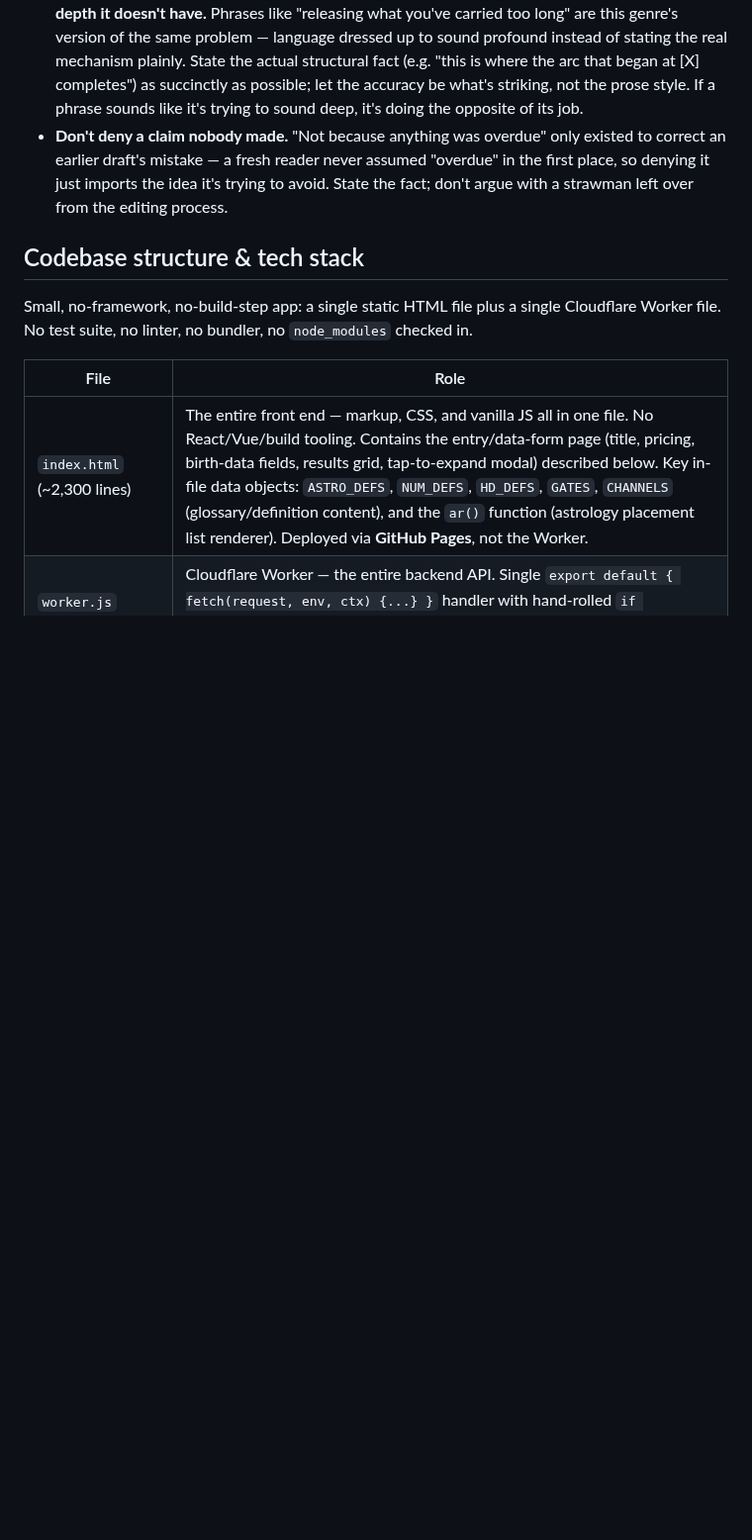
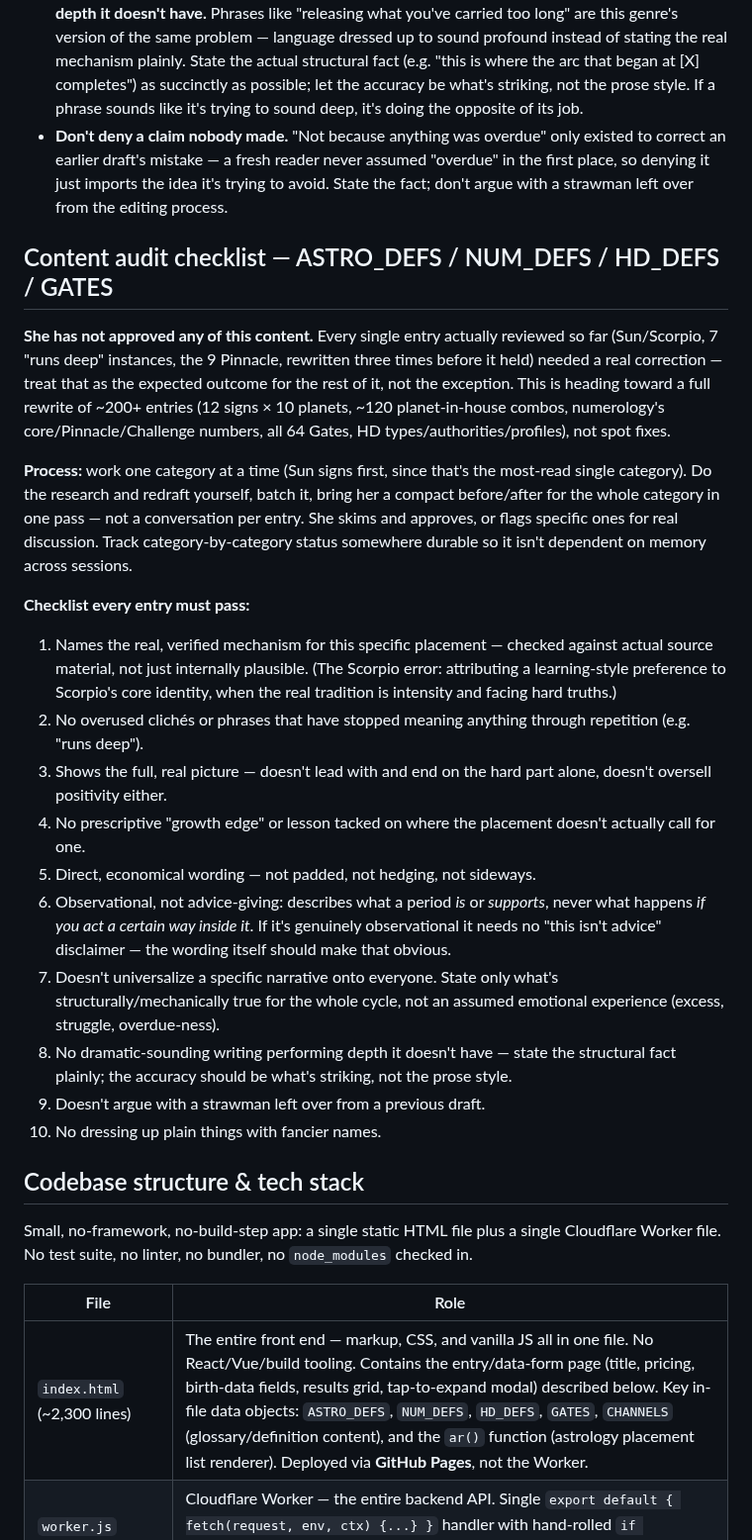
Before and after one commit to kamiwinther22-source/Know-your-energy, a Markdown page: CLAUDE.md, the part around the change. Shown at 99% size. Drawn GitHub-style; blank space fills up the shorter version.

Commit message:
Consolidate the content audit checklist into one place in CLAUDE.md
Pulls together all 10 writing rules established through the Scorpio and
9 Pinnacle rewrites into a single checklist section, plus the process
for running the full audit (batch by category, she reviews compact
before/afters, not a conversation per entry) and an explicit note that
none of the existing ~200+ entries have her approval yet.

```diff
--- a/CLAUDE.md
+++ b/CLAUDE.md
@@ -32,6 +32,49 @@ instance of Claude reading this: these are not suggestions, they are settled.
   never assumed "overdue" in the first place, so denying it just imports
   the idea it's trying to avoid. State the fact; don't argue with a
   strawman left over from the editing process.
+
+## Content audit checklist — ASTRO_DEFS / NUM_DEFS / HD_DEFS / GATES
+
+**She has not approved any of this content.** Every single entry actually
+reviewed so far (Sun/Scorpio, 7 "runs deep" instances, the 9 Pinnacle,
+rewritten three times before it held) needed a real correction — treat
+that as the expected outcome for the rest of it, not the exception. This
+is heading toward a full rewrite of ~200+ entries (12 signs × 10 planets,
+~120 planet-in-house combos, numerology's core/Pinnacle/Challenge numbers,
+all 64 Gates, HD types/authorities/profiles), not spot fixes.
+
+**Process:** work one category at a time (Sun signs first, since that's
+the most-read single category). Do the research and redraft yourself,
+batch it, bring her a compact before/after for the whole category in one
+pass — not a conversation per entry. She skims and approves, or flags
+specific ones for real discussion. Track category-by-category status
+somewhere durable so it isn't dependent on memory across sessions.
+
+**Checklist every entry must pass:**
+1. Names the real, verified mechanism for this specific placement —
+   checked against actual source material, not just internally
+   plausible. (The Scorpio error: attributing a learning-style preference
+   to Scorpio's core identity, when the real tradition is intensity and
+   facing hard truths.)
+2. No overused clichés or phrases that have stopped meaning anything
+   through repetition (e.g. "runs deep").
+3. Shows the full, real picture — doesn't lead with and end on the hard
+   part alone, doesn't oversell positivity either.
+4. No prescriptive "growth edge" or lesson tacked on where the placement
+   doesn't actually call for one.
+5. Direct, economical wording — not padded, not hedging, not sideways.
+6. Observational, not advice-giving: describes what a period *is* or
+   *supports*, never what happens *if you act a certain way inside it*.
+   If it's genuinely observational it needs no "this isn't advice"
+   disclaimer — the wording itself should make that obvious.
+7. Doesn't universalize a specific narrative onto everyone. State only
+   what's structurally/mechanically true for the whole cycle, not an
+   assumed emotional experience (excess, struggle, overdue-ness).
+8. No dramatic-sounding writing performing depth it doesn't have — state
+   the structural fact plainly; the accuracy should be what's striking,
+   not the prose style.
+9. Doesn't argue with a strawman left over from a previous draft.
+10. No dressing up plain things with fancier names.
 
 ## Codebase structure & tech stack
 
```
